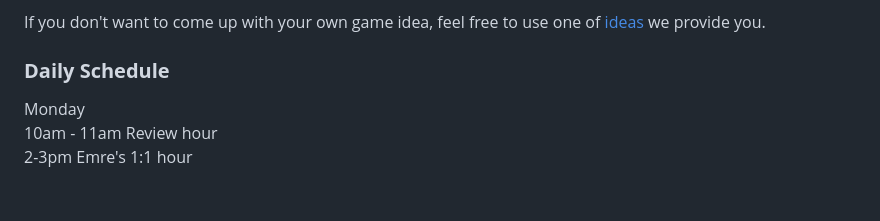
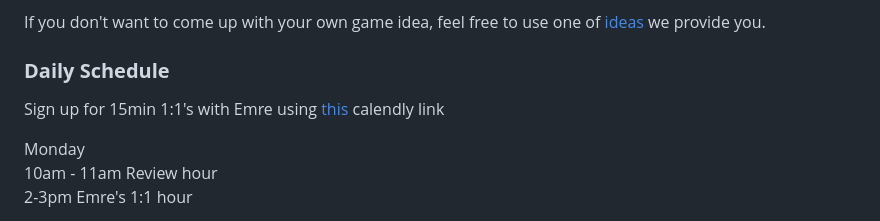
Before and after one commit to mattius459/runway_game, a Markdown page: README.md, the part around the change. GitHub-like rendering; blank space fills up the shorter version.

Commit message:
add calendly link

```diff
--- a/README.md
+++ b/README.md
@@ -18,6 +18,7 @@ Show us what you've got!
 If you don't want to come up with your own game idea, feel free to use one of [ideas](ideas.md) we provide you.
 
 ### **Daily Schedule**
+Sign up for 15min 1:1's with Emre using [this](https://calendly.com/emre-surmeli/15min?month=2023-05) calendly link
 
 Monday <br/>
 10am - 11am Review hour <br/>
```
